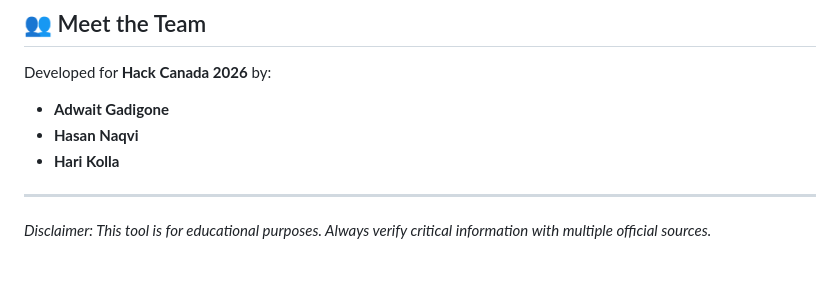
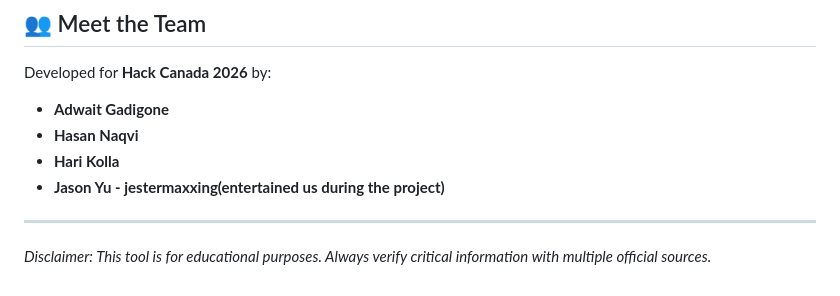
Before and after one commit to AdwaitGadigone/Verity, a Markdown page: README.md, the part around the change. Drawn GitHub-style.

Commit message:
Acknowledge Jason Yu's contribution in README
Added Jason Yu's contribution acknowledgment.

```diff
--- a/README.md
+++ b/README.md
@@ -71,6 +71,7 @@ Developed for **Hack Canada 2026** by:
 - **Adwait Gadigone**
 - **Hasan Naqvi**
 - **Hari Kolla**
+- **Jason Yu - jestermaxxing(entertained us during the project)**
 
 ---
 *Disclaimer: This tool is for educational purposes. Always verify critical information with multiple official sources.*
```
